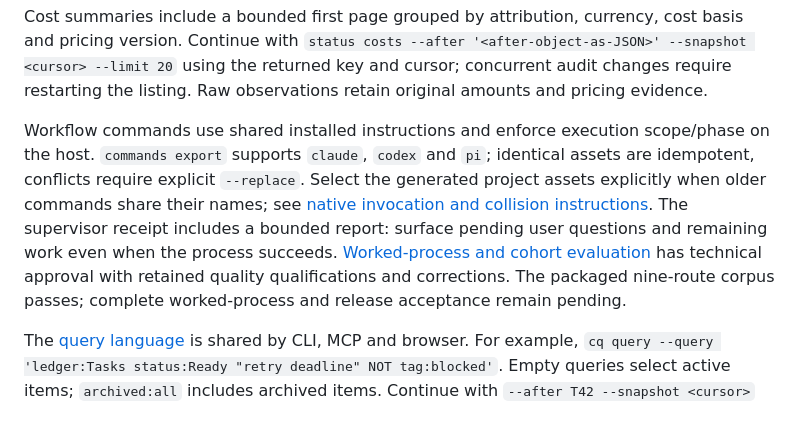
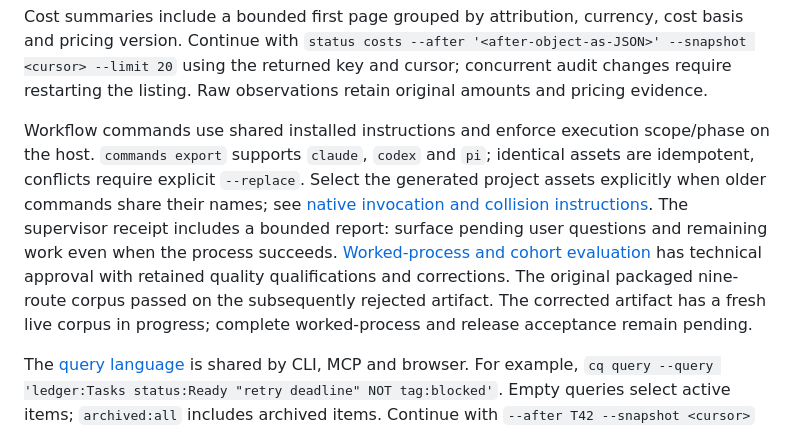
Before and after one commit to pshirshov/cq4, a Markdown page: README.md, the part around the change. Rendered like a GitHub page.

Commit message:
Qualify historical packaged route claims in release instructions

```diff
--- a/README.md
+++ b/README.md
@@ -151,7 +151,7 @@ cq job upload --session /absolute/session-directory
 
 Cost summaries include a bounded first page grouped by attribution, currency, cost basis and pricing version. Continue with `status costs --after '<after-object-as-JSON>' --snapshot <cursor> --limit 20` using the returned key and cursor; concurrent audit changes require restarting the listing. Raw observations retain original amounts and pricing evidence.
 
-Workflow commands use shared installed instructions and enforce execution scope/phase on the host. `commands export` supports `claude`, `codex` and `pi`; identical assets are idempotent, conflicts require explicit `--replace`. Select the generated project assets explicitly when older commands share their names; see [native invocation and collision instructions](docs/design/workflows.md). The supervisor receipt includes a bounded report: surface pending user questions and remaining work even when the process succeeds. [Worked-process and cohort evaluation](docs/validation/m4-review.md) has technical approval with retained quality qualifications and corrections. The packaged nine-route corpus passes; complete worked-process and release acceptance remain pending.
+Workflow commands use shared installed instructions and enforce execution scope/phase on the host. `commands export` supports `claude`, `codex` and `pi`; identical assets are idempotent, conflicts require explicit `--replace`. Select the generated project assets explicitly when older commands share their names; see [native invocation and collision instructions](docs/design/workflows.md). The supervisor receipt includes a bounded report: surface pending user questions and remaining work even when the process succeeds. [Worked-process and cohort evaluation](docs/validation/m4-review.md) has technical approval with retained quality qualifications and corrections. The original packaged nine-route corpus passed on the subsequently rejected artifact. The corrected artifact has a fresh live corpus in progress; complete worked-process and release acceptance remain pending.
 
 The [query language](docs/design/query-language.md) is shared by CLI, MCP and browser. For example, `cq query --query 'ledger:Tasks status:Ready "retry deadline" NOT tag:blocked'`. Empty queries select active items; `archived:all` includes archived items. Continue with `--after T42 --snapshot <cursor>` from the returned page and restart on `Resync`. Invalid searches include UTF-16 source spans and return a nonzero CLI exit. `--complete <UTF-16 offset>` returns syntax diagnostics and up to 50 replacement suggestions through the existing read capability; it does not accept page continuation.
 
```
Also changed, not shown: docs/design/native-release.md (+1 -1 lines).
